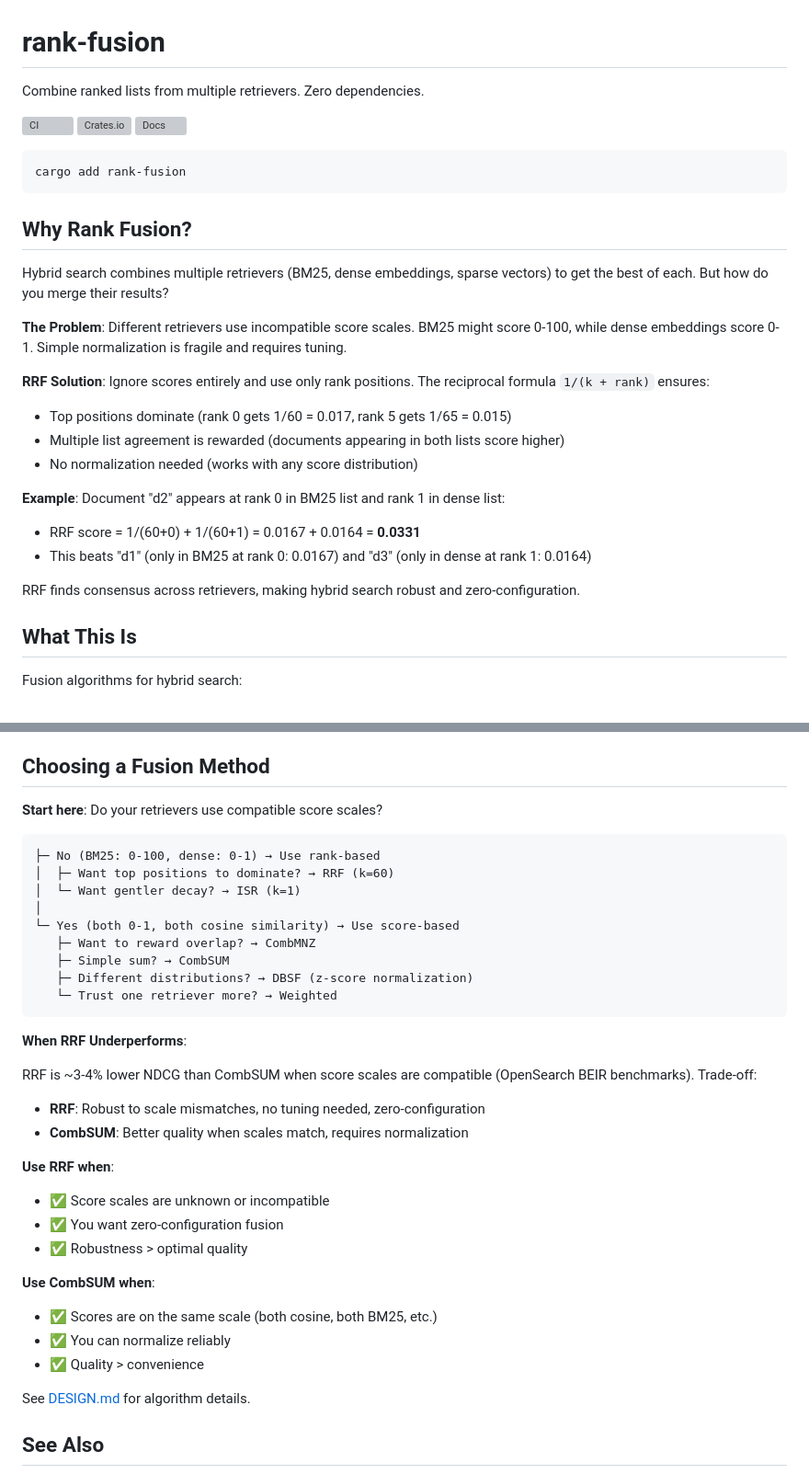
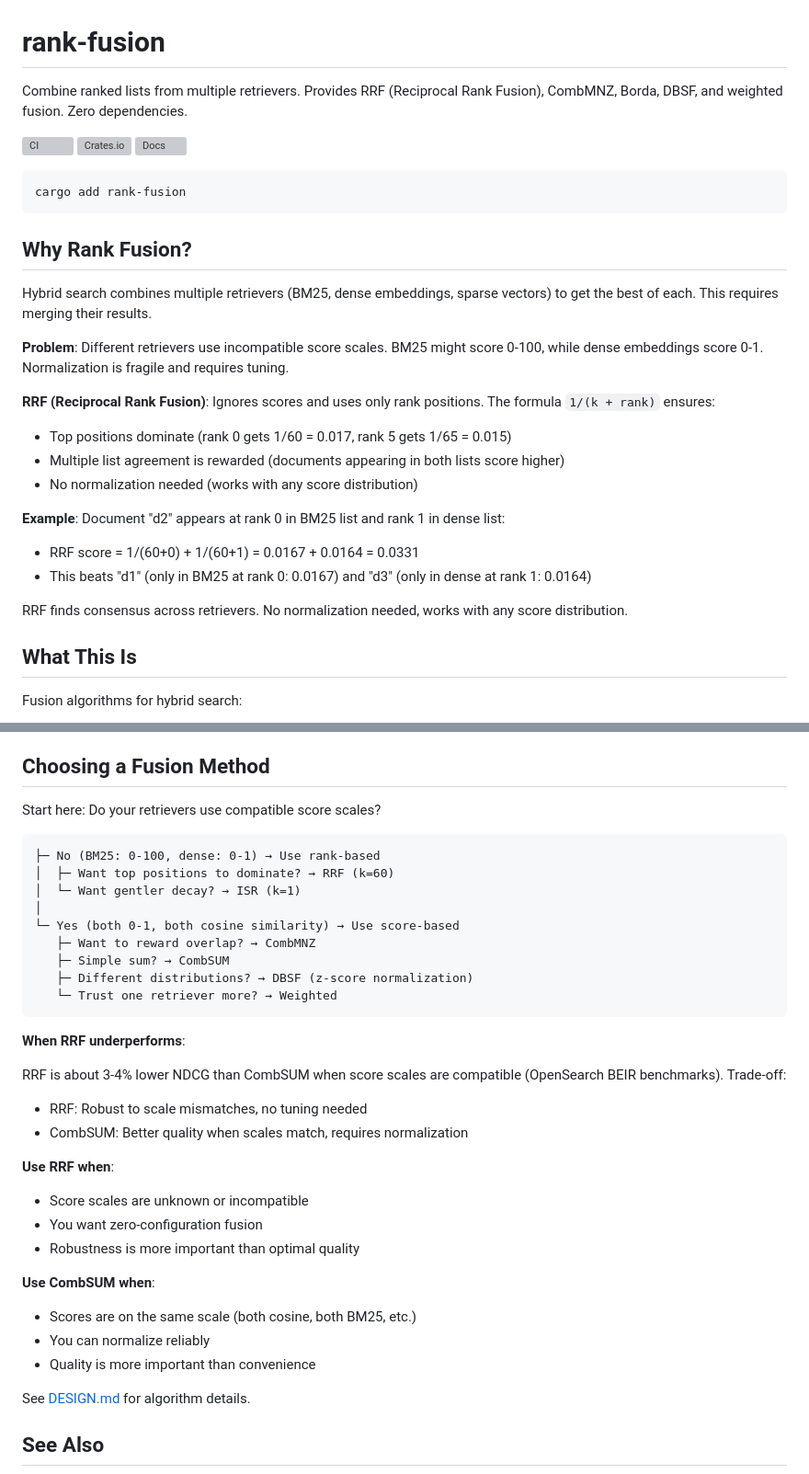
Before and after one commit to arclabs561/rank-fusion, a Markdown page: README.md, 2 parts joined by grey strips. Shown: that part at 92% size. Drawn GitHub-style; grey boxes are pictures that could not be loaded.

````diff
--- a/README.md
+++ b/README.md
@@ -1,6 +1,6 @@
 # rank-fusion
 
-Combine ranked lists from multiple retrievers. Zero dependencies.
+Combine ranked lists from multiple retrievers. Provides RRF (Reciprocal Rank Fusion), CombMNZ, Borda, DBSF, and weighted fusion. Zero dependencies.
 
 [![CI](https://github.com/arclabs561/rank-fusion/actions/workflows/ci.yml/badge.svg)](https://github.com/arclabs561/rank-fusion/actions)
 [![Crates.io](https://img.shields.io/crates/v/rank-fusion.svg)](https://crates.io/crates/rank-fusion)
@@ -12,20 +12,20 @@ cargo add rank-fusion
 
 ## Why Rank Fusion?
 
-Hybrid search combines multiple retrievers (BM25, dense embeddings, sparse vectors) to get the best of each. But how do you merge their results?
+Hybrid search combines multiple retrievers (BM25, dense embeddings, sparse vectors) to get the best of each. This requires merging their results.
 
-**The Problem**: Different retrievers use incompatible score scales. BM25 might score 0-100, while dense embeddings score 0-1. Simple normalization is fragile and requires tuning.
+**Problem**: Different retrievers use incompatible score scales. BM25 might score 0-100, while dense embeddings score 0-1. Normalization is fragile and requires tuning.
 
-**RRF Solution**: Ignore scores entirely and use only rank positions. The reciprocal formula `1/(k + rank)` ensures:
+**RRF (Reciprocal Rank Fusion)**: Ignores scores and uses only rank positions. The formula `1/(k + rank)` ensures:
 - Top positions dominate (rank 0 gets 1/60 = 0.017, rank 5 gets 1/65 = 0.015)
 - Multiple list agreement is rewarded (documents appearing in both lists score higher)
 - No normalization needed (works with any score distribution)
 
 **Example**: Document "d2" appears at rank 0 in BM25 list and rank 1 in dense list:
-- RRF score = 1/(60+0) + 1/(60+1) = 0.0167 + 0.0164 = **0.0331**
+- RRF score = 1/(60+0) + 1/(60+1) = 0.0167 + 0.0164 = 0.0331
 - This beats "d1" (only in BM25 at rank 0: 0.0167) and "d3" (only in dense at rank 1: 0.0164)
 
-RRF finds consensus across retrievers, making hybrid search robust and zero-configuration.
+RRF finds consensus across retrievers. No normalization needed, works with any score distribution.
 
 ## What This Is
 
@@ -194,7 +197,7 @@ If you prefer not to add a dependency:
 
 ## Choosing a Fusion Method
 
-**Start here**: Do your retrievers use compatible score scales?
+Start here: Do your retrievers use compatible score scales?
 
 ```
 ├─ No (BM25: 0-100, dense: 0-1) → Use rank-based
@@ -208,21 +211,21 @@ If you prefer not to add a dependency:
    └─ Trust one retriever more? → Weighted
 ```
 
-**When RRF Underperforms**:
+**When RRF underperforms**:
 
-RRF is ~3-4% lower NDCG than CombSUM when score scales are compatible (OpenSearch BEIR benchmarks). Trade-off:
-- **RRF**: Robust to scale mismatches, no tuning needed, zero-configuration
-- **CombSUM**: Better quality when scales match, requires normalization
+RRF is about 3-4% lower NDCG than CombSUM when score scales are compatible (OpenSearch BEIR benchmarks). Trade-off:
+- RRF: Robust to scale mismatches, no tuning needed
+- CombSUM: Better quality when scales match, requires normalization
 
 **Use RRF when**:
-- ✅ Score scales are unknown or incompatible
-- ✅ You want zero-configuration fusion
-- ✅ Robustness > optimal quality
+- Score scales are unknown or incompatible
+- You want zero-configuration fusion
+- Robustness is more important than optimal quality
 
 **Use CombSUM when**:
-- ✅ Scores are on the same scale (both cosine, both BM25, etc.)
-- ✅ You can normalize reliably
-- ✅ Quality > convenience
+- Scores are on the same scale (both cosine, both BM25, etc.)
+- You can normalize reliably
+- Quality is more important than convenience
 
 See [DESIGN.md](DESIGN.md) for algorithm details.
 
````
Also changed, not shown: other parts of README.md (+16 -13 lines).
